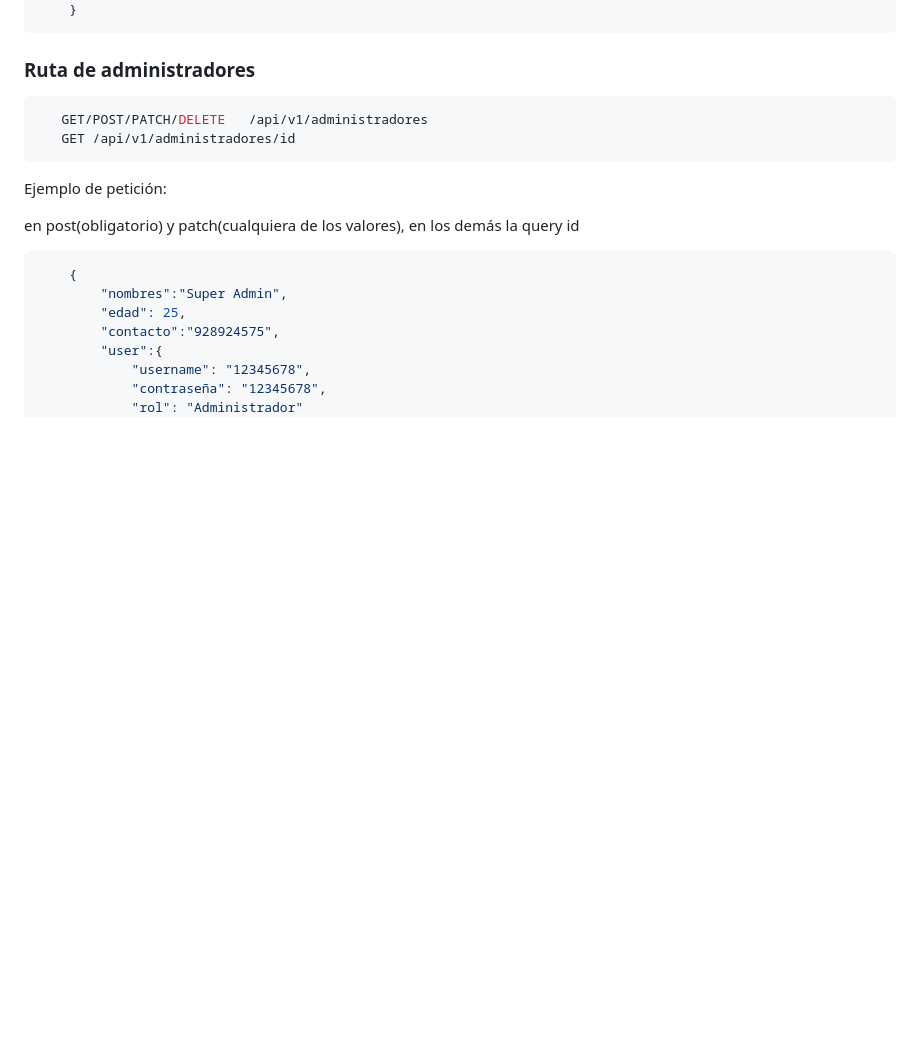
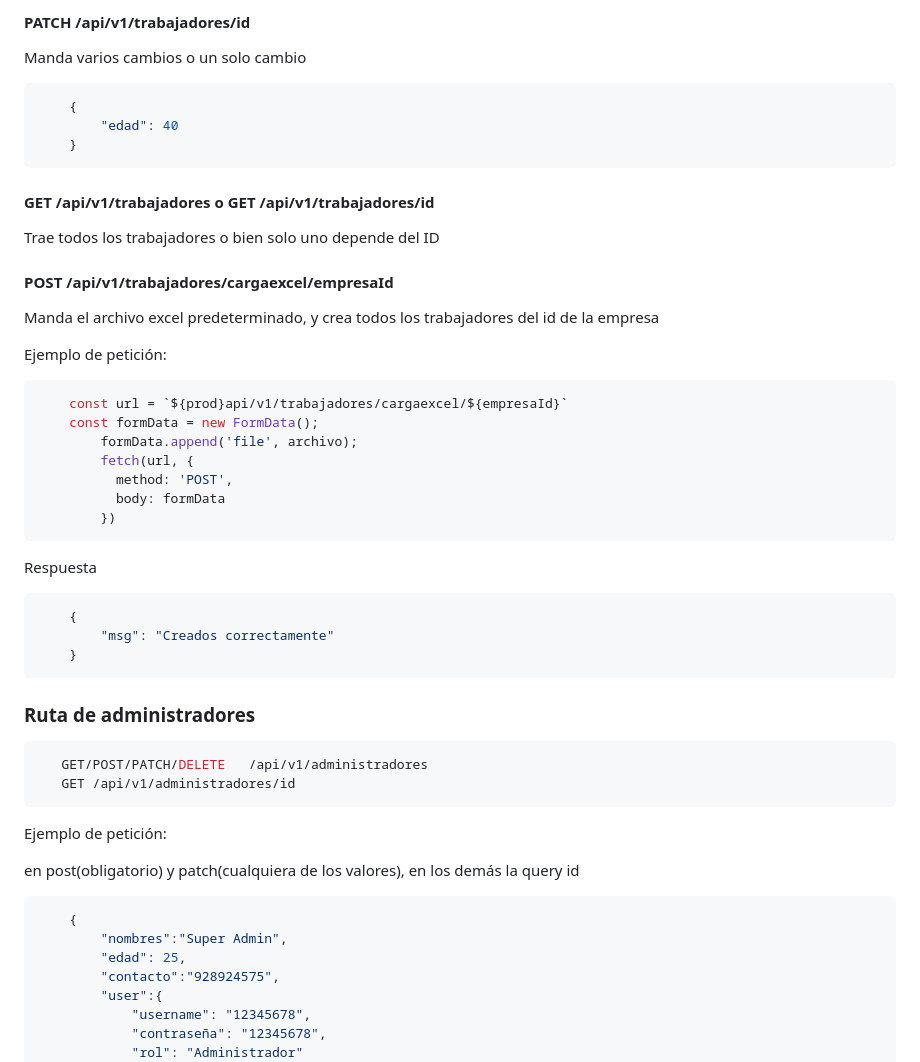
Before and after one commit to sistemasisosgruop/back-isos-capacitaciones, a Markdown page: readme.md, the part around the change printed below. Rendered like a GitHub page; blank space fills up the shorter version.

````diff
--- a/readme.md
+++ b/readme.md
@@ -105,3 +165,37 @@ en post(obligatorio) y patch(cualquiera de los valores), en los demás la query
+#### PATCH /api/v1/trabajadores/id
+
+Manda varios cambios o un solo cambio
+
+```bash
+    {
+        "edad": 40
+    }
+```
+
+#### GET /api/v1/trabajadores o GET /api/v1/trabajadores/id
+
+Trae todos los trabajadores o bien solo uno depende del ID
+
+#### POST /api/v1/trabajadores/cargaexcel/empresaId
+
+Manda el archivo excel predeterminado, y crea todos los trabajadores
+del id de la empresa
+
+Ejemplo de petición:
+
+```bash
+    const url = `${prod}api/v1/trabajadores/cargaexcel/${empresaId}`
+    const formData = new FormData();
+        formData.append('file', archivo);
+        fetch(url, {
+          method: 'POST',
+          body: formData
+        })
+```
+Respuesta
+```bash
+    {
+        "msg": "Creados correctamente"
     }
 ```
 
````
Also changed, not shown: other parts of readme.md (+72 -12 lines).
